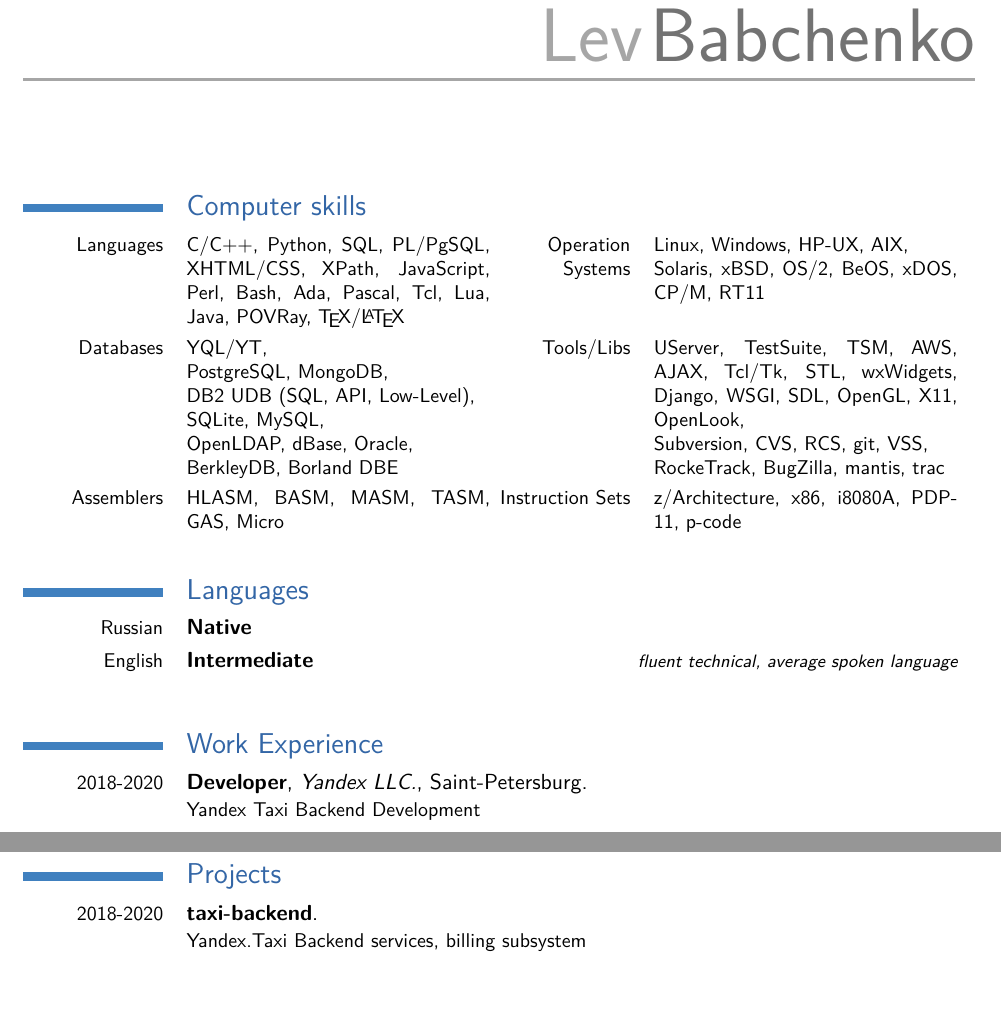
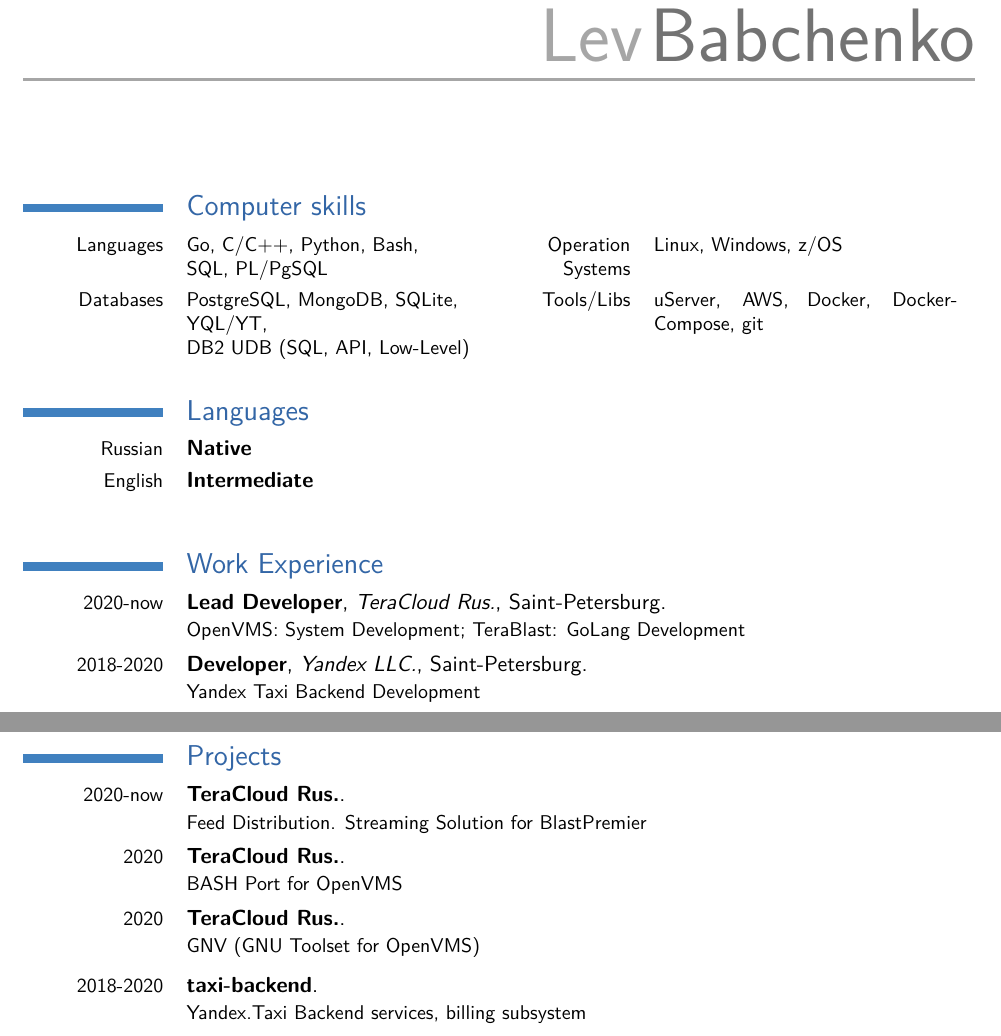
Before and after one commit to gourytch/it_resume, a LaTeX CV (resume-lvbabchenko-developer.tex): two parts of pages 1 and 2 of 2 before the commit and two parts of pages 1 and 2 of 3 after it, joined at a grey line, cut so that both start at the same text, the shorter picture padded with empty space. Compiled offline with pdfLaTeX.

Commit message:
remove unnecessary words; append projects; add current employer

```diff
--- a/resume-lvbabchenko-developer.tex
+++ b/resume-lvbabchenko-developer.tex
@@ -20,28 +20,21 @@
 \maketitle
 
 \section{Computer skills}
-\cvcomputer{Languages}{C/C++, Python, SQL, PL/PgSQL, XHTML/CSS, XPath,
-                       JavaScript, Perl, Bash, Ada, Pascal, Tcl, Lua, Java, POVRay, \TeX/\LaTeX}
-           {Operation Systems}{Linux, Windows, HP-UX, AIX, \\
-                               Solaris, xBSD, OS/2, BeOS, xDOS, CP/M, RT11}
-\cvcomputer{Databases}{YQL/YT,\\
-                       PostgreSQL, MongoDB, \\
-                       DB2 UDB (SQL, API, Low-Level),\\
-                       SQLite, MySQL,\\
-                       OpenLDAP, dBase, Oracle, \\
-                       BerkleyDB, Borland DBE}
-           {Tools/Libs}{UServer, TestSuite, TSM, AWS, AJAX, Tcl/Tk, STL, wxWidgets, Django, WSGI,
-                        SDL, OpenGL, X11, OpenLook,\\
-                        Subversion, CVS, RCS, git, VSS, \\
-                        RockeTrack, BugZilla, mantis, trac}
-\cvcomputer{Assemblers}{HLASM, BASM, MASM, TASM, GAS, Micro}{Instruction Sets}{z/Architecture, x86, i8080A, PDP-11, p-code}
+\cvcomputer{Languages}{Go, C/C++, Python, Bash, \\
+                       SQL, PL/PgSQL}
+           {Operation Systems}{Linux, Windows, z/OS}
+\cvcomputer{Databases}{PostgreSQL, MongoDB, SQLite, \\
+                       YQL/YT,\\
+                       DB2 UDB (SQL, API, Low-Level)}
+           {Tools/Libs}{uServer, AWS, Docker, Docker-Compose, git}
 
 \section{Languages}
 \cvlanguage{Russian}{Native}{}
-\cvlanguage{English}{Intermediate}{fluent technical, average spoken language}
+\cvlanguage{English}{Intermediate}{}
 
 \section{Work Experience}
 % \subsection{Vocational}
+\cventry{2020-now}{Lead Developer}{TeraCloud Rus.}{Saint-Petersburg}{}{OpenVMS: System Development; TeraBlast: GoLang Development}
 \cventry{2018-2020}{Developer}{Yandex LLC.}{Saint-Petersburg}{}{Yandex Taxi Backend Development}
 \cventry{2015--2018}{Developer}{Applied Technologies, Ltd.}{Chelyabinsk}{}{QMF for z/OS Development}
 \cventry{2011--2015}{Developer}{3DIVI Company}{Chelyabinsk}{}{software development for Computer Vision Systems}
@@ -55,6 +48,10 @@
 % \subsection{Miscellaneous}
 
 \section{Projects}
+
+\cventry{2020-now}{TeraCloud Rus.}{}{}{}{Feed Distribution. Streaming Solution for BlastPremier}
+\cventry{2020}{TeraCloud Rus.}{}{}{}{BASH Port for OpenVMS}
+\cventry{2020}{TeraCloud Rus.}{}{}{}{GNV (GNU Toolset for OpenVMS)}
 
 \cventry{2018-2020}{taxi-backend}{}{}{}{Yandex.Taxi Backend services, billing subsystem}
 
```
Also changed, not shown: 1 other file.
